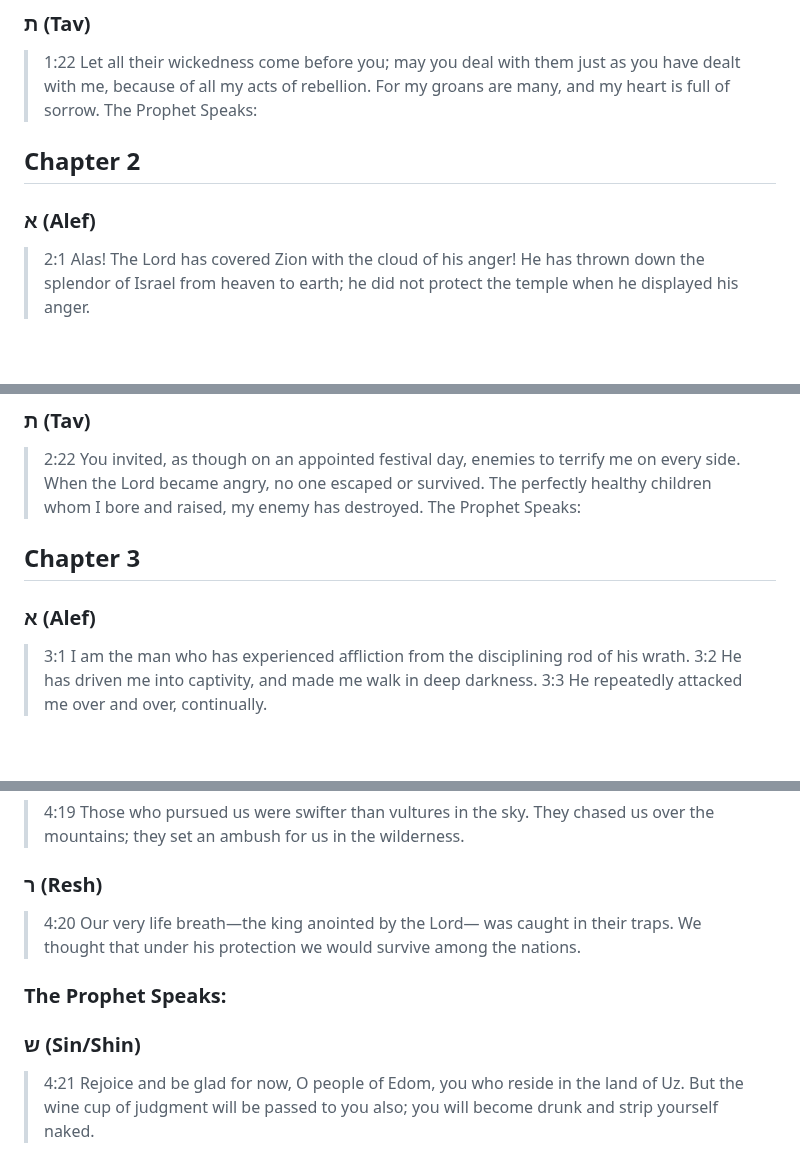
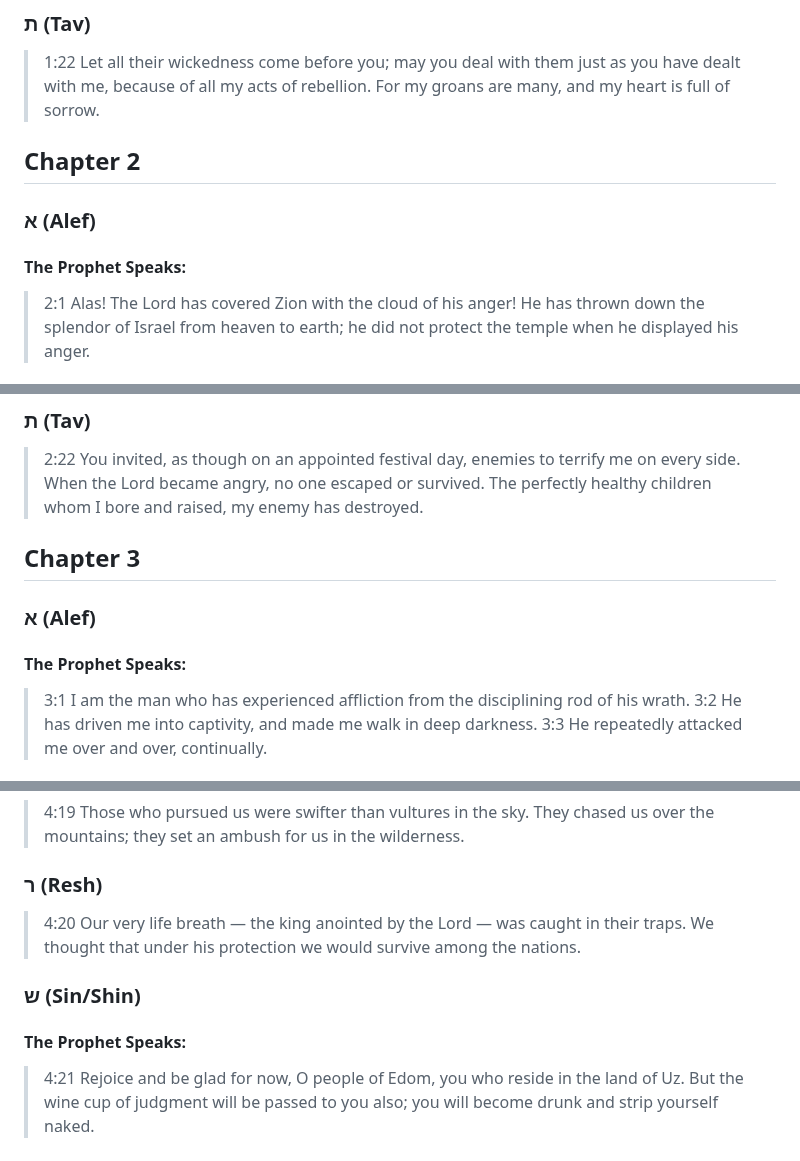
Before and after one commit to isralduke/thatbook, a Markdown page: 25-lamentations.md, 3 parts joined by grey strips. Rendered like a GitHub page; blank space fills up the shorter version.

```diff
--- a/25-lamentations.md
+++ b/25-lamentations.md
@@ -204,11 +207,12 @@
 > because of all my acts of rebellion.
 > For my groans are many,
 > and my heart is full of sorrow.
-> The Prophet Speaks:
 
 ## Chapter 2
 
 ### א (Alef)
+
+#### The Prophet Speaks:
 
 > <a name="2:1">2:1</a> Alas!
 > The Lord has covered Zion
@@ -411,11 +415,12 @@
 > no one escaped or survived.
 > The perfectly healthy children whom I bore and raised,
 > my enemy has destroyed.
-> The Prophet Speaks:
 
 ## Chapter 3
 
 ### א (Alef)
+
+#### The Prophet Speaks:
 
 > <a name="3:1">3:1</a> I am the man who has experienced affliction
 > from the disciplining rod of his wrath.
@@ -754,14 +760,14 @@
 
 ### ר (Resh)
 
-> <a name="4:20">4:20</a> Our very life breath—the king anointed by the Lord—
+> <a name="4:20">4:20</a> Our very life breath — the king anointed by the Lord —
 > was caught in their traps.
 > We thought that under his protection
 > we would survive among the nations.
 
-### The Prophet Speaks:
+### ש (Sin/Shin)
 
-### ש (Sin/Shin)
+#### The Prophet Speaks:
 
 > <a name="4:21">4:21</a> Rejoice and be glad for now, O people of Edom,
 > you who reside in the land of Uz.
```
Also changed, not shown: other parts of 25-lamentations.md (+16 -12 lines).
